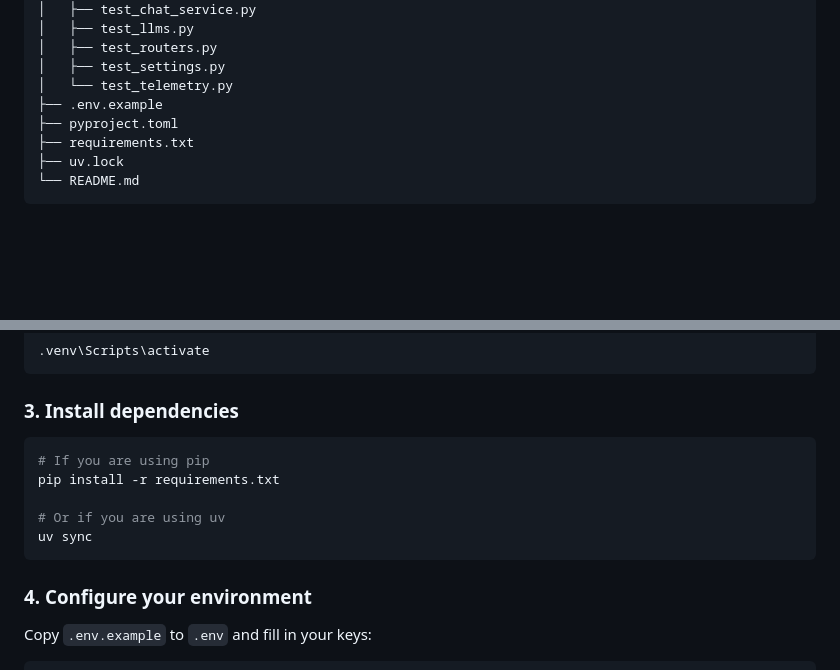
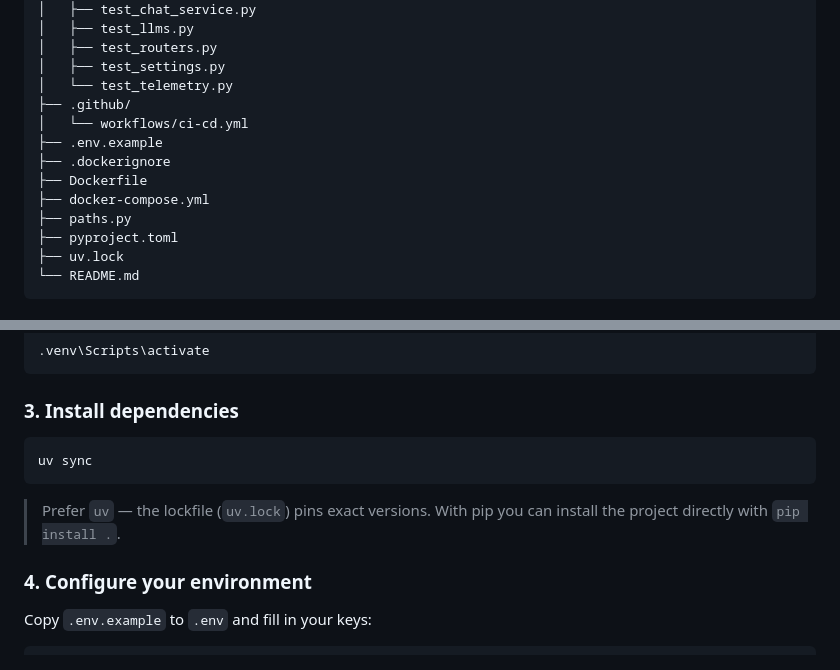
Before and after one commit to AbdelrhmanEbied/research-assistant, a Markdown page: README.md, 2 parts joined by grey strips. GitHub-like rendering; blank space fills up the shorter version.

Commit message:
docs: update project structure and install instructions

````diff
--- a/README.md
+++ b/README.md
@@ -153,9 +153,14 @@ research-assistant/
 │   ├── test_routers.py
 │   ├── test_settings.py
 │   └── test_telemetry.py
+├── .github/
+│   └── workflows/ci-cd.yml
 ├── .env.example
+├── .dockerignore
+├── Dockerfile
+├── docker-compose.yml
+├── paths.py
 ├── pyproject.toml
-├── requirements.txt
 ├── uv.lock
 └── README.md
 ```
@@ -187,12 +192,10 @@ On Windows:
 ### 3. Install dependencies
 
 ```bash
-# If you are using pip
-pip install -r requirements.txt
-
-# Or if you are using uv
 uv sync
 ```
+
+> Prefer `uv` — the lockfile (`uv.lock`) pins exact versions. With pip you can install the project directly with `pip install .`.
 
 ### 4. Configure your environment
 
````
